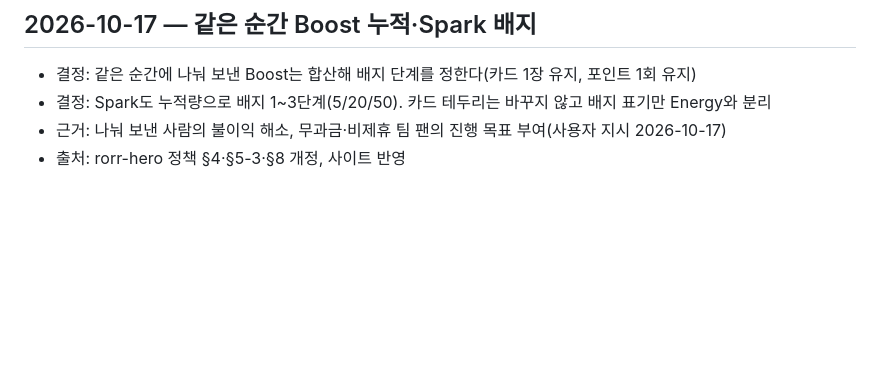
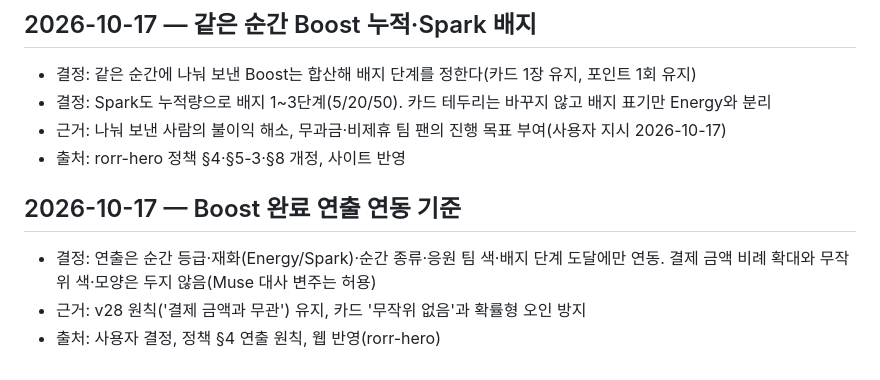
Before and after one commit to piecomp/rorr-extension, a Markdown page: docs/07-decision-log.md, the part around the change. GitHub-like rendering; blank space fills up the shorter version.

Commit message:
docs: Boost celebration varies by tier, currency, moment kind, team and badge step; never by amount or randomness
Co-Authored-By: Claude Opus 5.5 <noreply@anthropic.com>
Claude-Session: https://claude.ai/code/session_01VUY4MAfELLNFU1bkULAMTt

```diff
--- a/docs/07-decision-log.md
+++ b/docs/07-decision-log.md
@@ -54,3 +54,8 @@
 - 결정: Spark도 누적량으로 배지 1~3단계(5/20/50). 카드 테두리는 바꾸지 않고 배지 표기만 Energy와 분리
 - 근거: 나눠 보낸 사람의 불이익 해소, 무과금·비제휴 팀 팬의 진행 목표 부여(사용자 지시 2026-10-17)
 - 출처: rorr-hero 정책 §4·§5-3·§8 개정, 사이트 반영
+
+## 2026-10-17 — Boost 완료 연출 연동 기준
+- 결정: 연출은 순간 등급·재화(Energy/Spark)·순간 종류·응원 팀 색·배지 단계 도달에만 연동. 결제 금액 비례 확대와 무작위 색·모양은 두지 않음(Muse 대사 변주는 허용)
+- 근거: v28 원칙('결제 금액과 무관') 유지, 카드 '무작위 없음'과 확률형 오인 방지
+- 출처: 사용자 결정, 정책 §4 연출 원칙, 웹 반영(rorr-hero)
```
Also changed, not shown: docs/13-design-review.md (+1 -0 lines).
